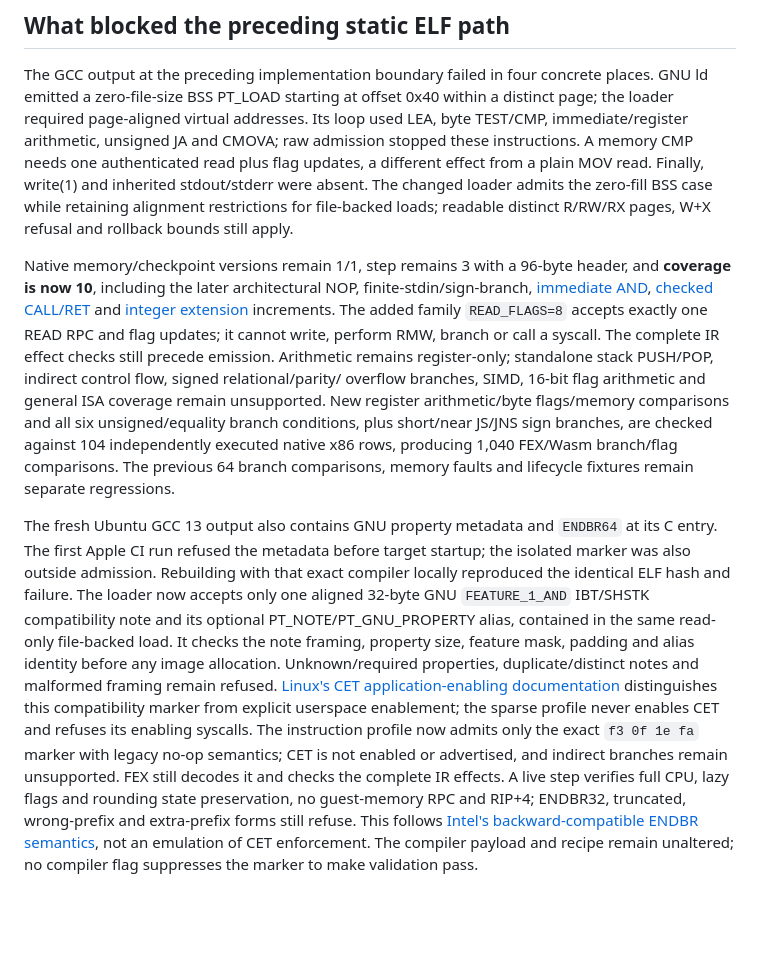
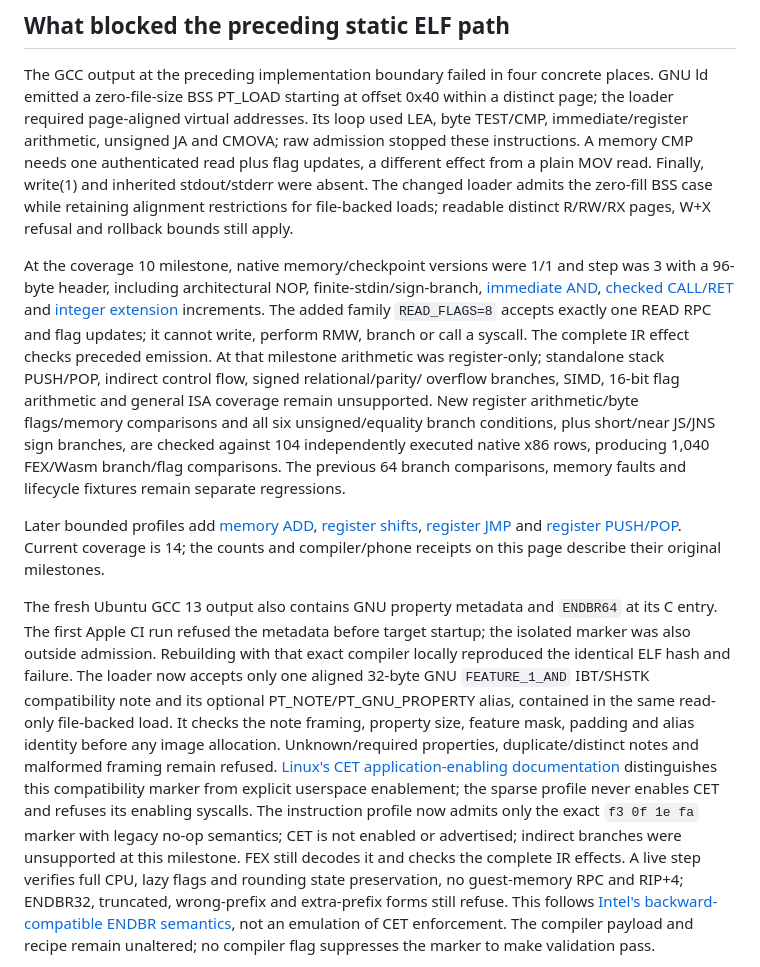
Before and after one commit to intraducine/BetterJIT, a Markdown page: docs/sdk/sparse-compiled-command.md, the part around the change. Drawn GitHub-style; blank space fills up the shorter version.

Commit message:
Clarify historical sparse command coverage receipts

```diff
--- a/docs/sdk/sparse-compiled-command.md
+++ b/docs/sdk/sparse-compiled-command.md
@@ -24,13 +24,13 @@ write(1) and inherited stdout/stderr were absent. The changed loader admits the
 zero-fill BSS case while retaining alignment restrictions for file-backed loads;
 readable distinct R/RW/RX pages, W+X refusal and rollback bounds still apply.
 
-Native memory/checkpoint versions remain 1/1, step remains 3 with a 96-byte header,
-and **coverage is now 10**, including the later architectural NOP, finite-stdin/sign-branch,
+At the coverage 10 milestone, native memory/checkpoint versions were 1/1 and
+step was 3 with a 96-byte header, including architectural NOP, finite-stdin/sign-branch,
 [immediate AND](sparse-linux-bootstrap.md), [checked CALL/RET](sparse-call-return.md)
 and [integer extension](sparse-integer-extensions.md) increments.
 The added family `READ_FLAGS=8` accepts exactly one
 READ RPC and flag updates; it cannot write, perform RMW, branch or call a syscall.
-The complete IR effect checks still precede emission. Arithmetic remains
+The complete IR effect checks preceded emission. At that milestone arithmetic was
 register-only; standalone stack PUSH/POP, indirect control flow, signed relational/parity/
 overflow branches, SIMD, 16-bit flag arithmetic and general ISA coverage remain
 unsupported. New register arithmetic/byte flags/memory comparisons and all six
@@ -39,6 +39,11 @@ checked against 104 independently executed native x86 rows, producing 1,040
 FEX/Wasm branch/flag comparisons.
 The previous 64 branch comparisons, memory faults and lifecycle fixtures remain
 separate regressions.
+
+Later bounded profiles add [memory ADD](sparse-memory-add.md),
+[register shifts](sparse-register-shifts.md), [register JMP](sparse-register-jumps.md)
+and [register PUSH/POP](sparse-register-stack.md). Current coverage is 14; the
+counts and compiler/phone receipts on this page describe their original milestones.
 
 The fresh Ubuntu GCC 13 output also contains GNU property metadata and `ENDBR64`
 at its C entry. The first Apple CI run refused the metadata before target startup;
@@ -54,7 +59,7 @@ distinguishes this compatibility marker from explicit userspace enablement;
 the sparse profile never enables CET and refuses its enabling syscalls.
 The instruction profile now admits only the
 exact `f3 0f 1e fa` marker with legacy no-op semantics; CET is not enabled or
-advertised, and indirect branches remain unsupported. FEX still decodes it and
+advertised; indirect branches were unsupported at this milestone. FEX still decodes it and
 checks the complete IR effects. A live step verifies full CPU, lazy flags and
 rounding state preservation, no guest-memory RPC and RIP+4; ENDBR32, truncated,
 wrong-prefix and extra-prefix forms still refuse. This follows
```
